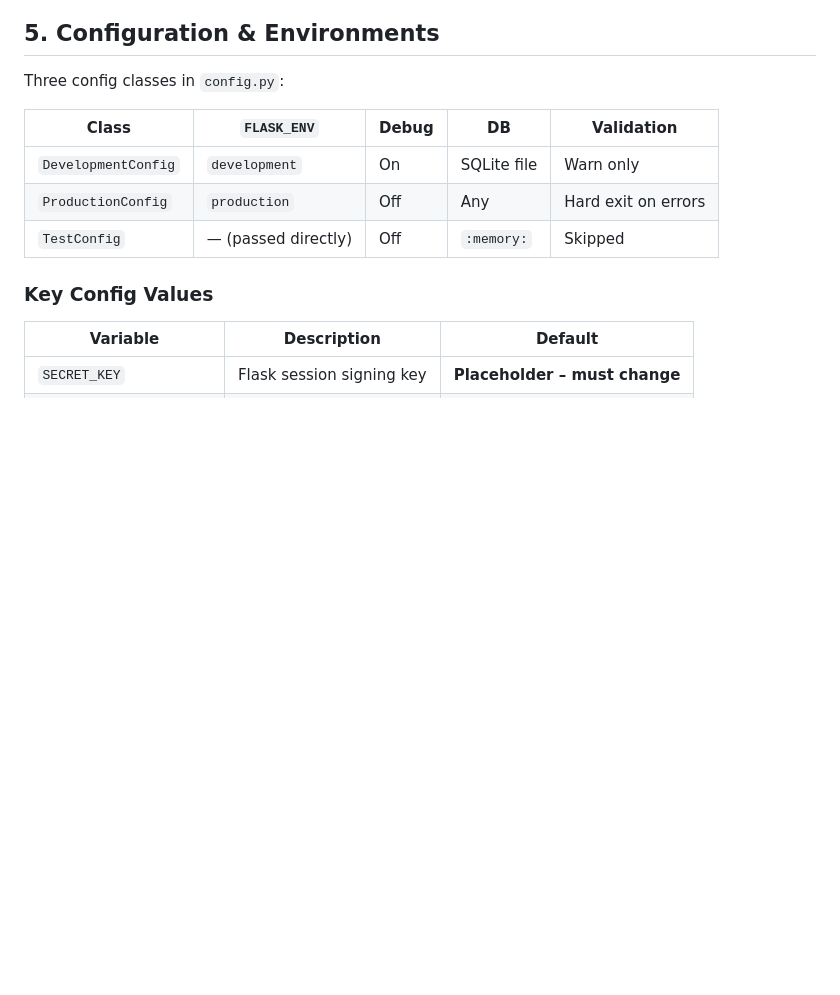
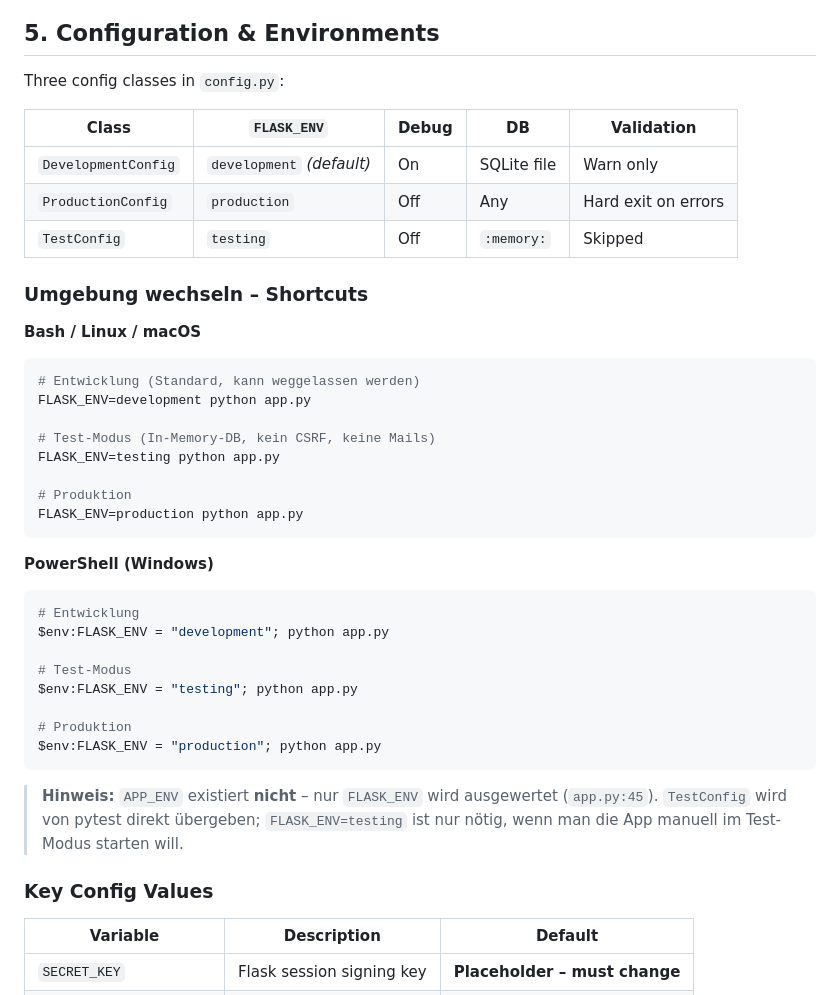
Before and after one commit to kwieser76/redline, a Markdown page: docs/TECHNICAL.md, the part around one of its changes. Drawn GitHub-style; blank space fills up the shorter version.

````diff
--- a/docs/TECHNICAL.md
+++ b/docs/TECHNICAL.md
@@ -269,9 +269,41 @@ Three config classes in `config.py`:
 
 | Class | `FLASK_ENV` | Debug | DB | Validation |
 |-------|------------|-------|----|-----------|
-| `DevelopmentConfig` | `development` | On | SQLite file | Warn only |
+| `DevelopmentConfig` | `development` *(default)* | On | SQLite file | Warn only |
 | `ProductionConfig` | `production` | Off | Any | Hard exit on errors |
-| `TestConfig` | — (passed directly) | Off | `:memory:` | Skipped |
+| `TestConfig` | `testing` | Off | `:memory:` | Skipped |
+
+### Umgebung wechseln – Shortcuts
+
+**Bash / Linux / macOS**
+
+```bash
+# Entwicklung (Standard, kann weggelassen werden)
+FLASK_ENV=development python app.py
+
+# Test-Modus (In-Memory-DB, kein CSRF, keine Mails)
+FLASK_ENV=testing python app.py
+
+# Produktion
+FLASK_ENV=production python app.py
+```
+
+**PowerShell (Windows)**
+
+```powershell
+# Entwicklung
+$env:FLASK_ENV = "development"; python app.py
+
+# Test-Modus
+$env:FLASK_ENV = "testing"; python app.py
+
+# Produktion
+$env:FLASK_ENV = "production"; python app.py
+```
+
+> **Hinweis:** `APP_ENV` existiert **nicht** – nur `FLASK_ENV` wird ausgewertet (`app.py:45`).
+> `TestConfig` wird von pytest direkt übergeben; `FLASK_ENV=testing` ist nur nötig,
+> wenn man die App manuell im Test-Modus starten will.
 
 ### Key Config Values
 
````
Also changed, not shown: other parts of docs/TECHNICAL.md (+37 -4 lines).
